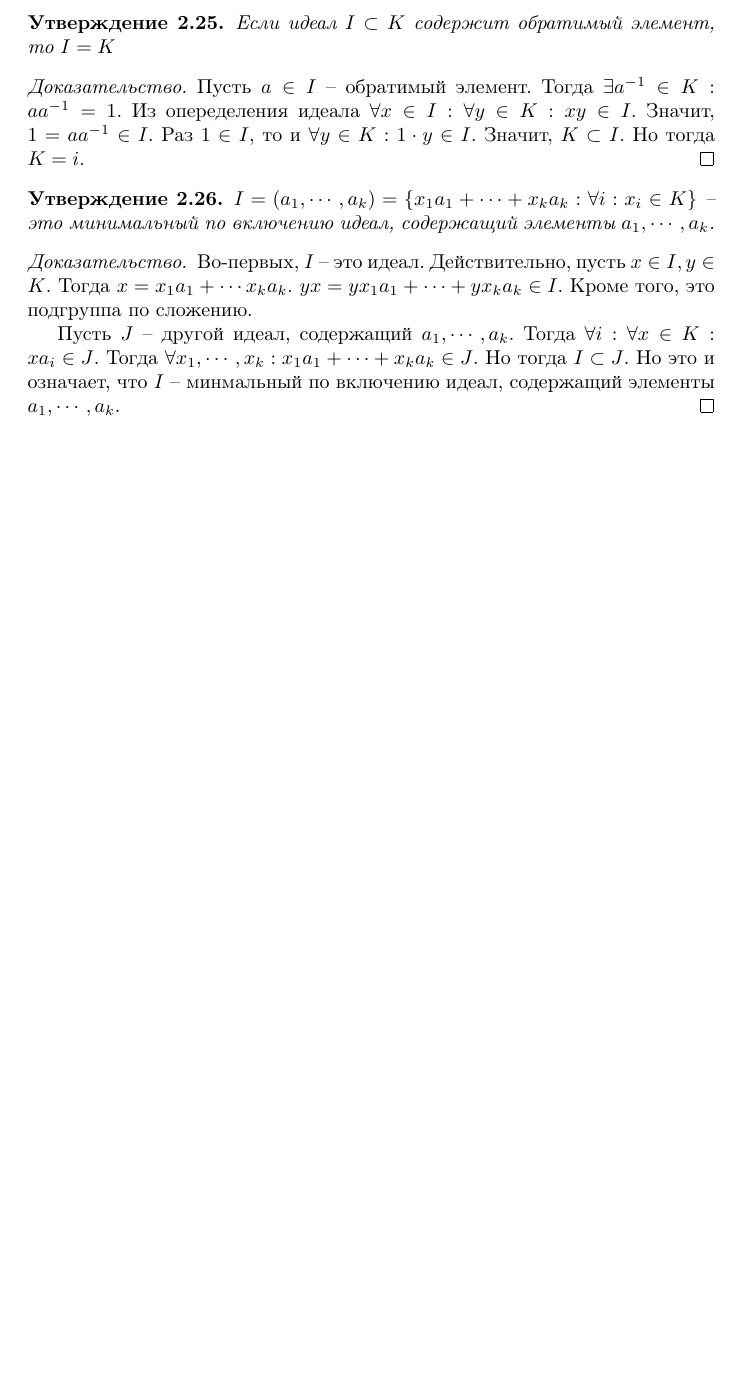
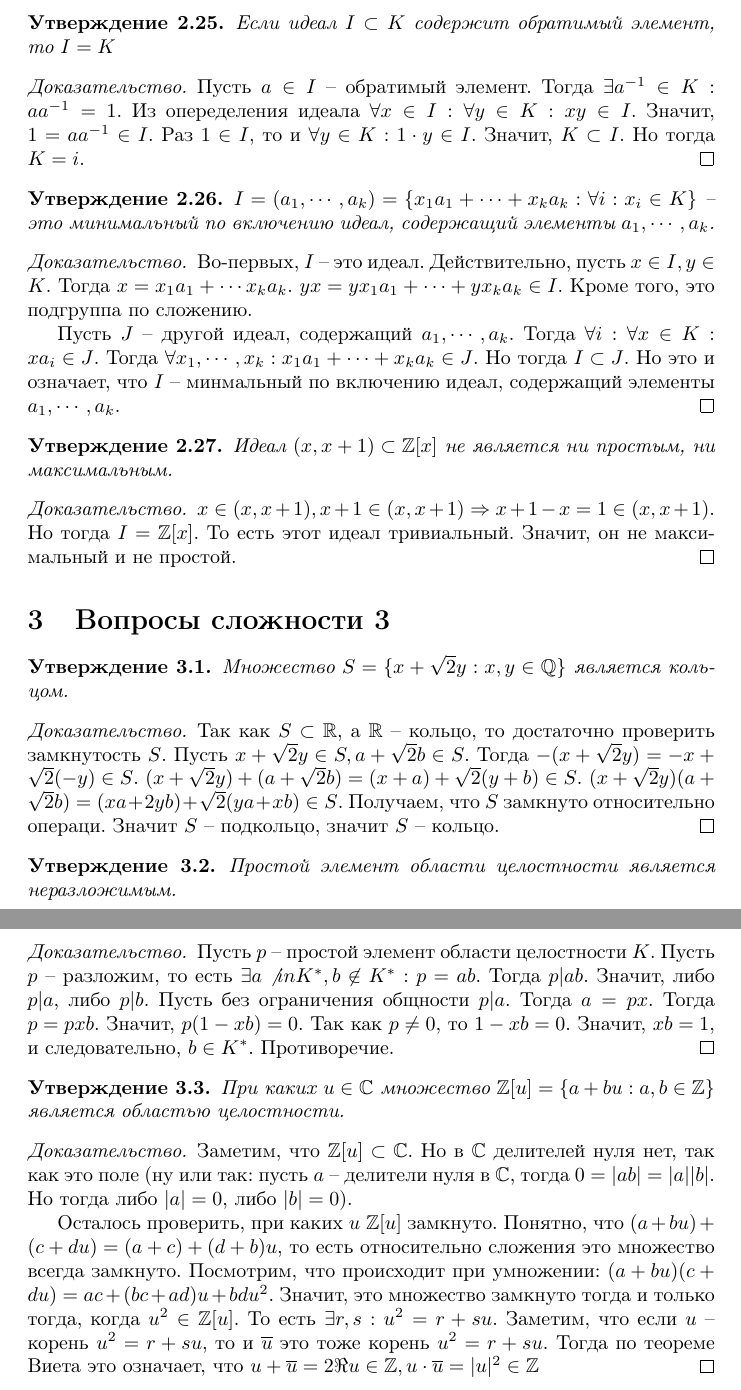
Before and after one commit to standy66/lecture-notes, a LaTeX document (ring-field-review/tex/document.tex): part of page 7 of 7 before the commit and two parts of pages 7 and 8 of 8 after it, the two joined at a grey line, cut so that both start at the same text, the shorter picture padded with empty space. Compiled offline with pdfLaTeX.

Commit message:
ring-field-review updated

```diff
--- a/ring-field-review/tex/document.tex
+++ b/ring-field-review/tex/document.tex
@@ -440,4 +440,55 @@
     минмальный по включению идеал, содержащий элементы $a_1, \cdots, a_k$.
 \end{proof}
 
+\begin{statement}
+    Идеал $(x, x + 1) \subset \mathbb{Z}[x]$ не является ни простым, ни максимальным.
+\end{statement}
+
+\begin{proof}
+    $x \in (x, x+1), x+1 \in (x, x+1) \Rightarrow x+1 - x = 1 \in (x, x+1)$. Но тогда $I = \mathbb{Z}[x]$. То есть этот
+    идеал тривиальный. Значит, он не максимальный и не простой.
+\end{proof}
+
+\section{Вопросы сложности 3}
+
+\begin{statement}
+    Множество $S = \{x + \sqrt{2}y : x, y \in \mathbb{Q}\}$ является кольцом.
+\end{statement}
+
+\begin{proof}
+    Так как $S \subset \mathbb{R}$, а $\mathbb{R}$ -- кольцо, то достаточно проверить замкнутость $S$.
+    Пусть $x + \sqrt{2}y \in S, a + \sqrt{2}b \in S$. Тогда $-(x + \sqrt{2}y) = -x + \sqrt{2}(-y) \in S$. $(x +
+    \sqrt{2}y) + (a + \sqrt{2}b) = (x + a) + \sqrt{2}(y + b) \in S$. $(x + \sqrt{2}y)(a + \sqrt{2}b) = (xa + 2yb) +
+    \sqrt{2}(ya + xb) \in S$. Получаем, что $S$ замкнуто относительно операци. Значит $S$ -- подкольцо, значит $S$ --
+    кольцо.
+\end{proof}
+
+\begin{statement}
+    Простой элемент области целостности является неразложимым.
+\end{statement}
+
+\begin{proof}
+    Пусть $p$ -- простой элемент области целостности $K$. Пусть $p$ -- разложим, то есть $\exists a \not in K^*, b \not
+    \in K^*: p = ab$. Тогда $p | ab$. Значит, либо $p | a$, либо $p | b$. Пусть без ограничения общности $p | a$. Тогда
+    $a = px$. Тогда $p = pxb$. Значит, $p(1 - xb) = 0$. Так как $p \neq 0$, то $1 - xb = 0$. Значит, $xb = 1$, и
+    следовательно, $b \in K^*$. Противоречие.
+\end{proof}
+
+\begin{statement}
+    При каких $u \in \mathbb{C}$ множество $\mathbb{Z}[u] = \{a + bu : a, b \in \mathbb{Z}\}$ является областью
+    целостности.
+\end{statement}
+
+\begin{proof}
+    Заметим, что $\mathbb{Z}[u] \subset \mathbb{C}$. Но в $\mathbb{C}$ делителей нуля нет, так как это поле (ну или так:
+    пусть $a$ -- делители нуля в $\mathbb{C}$, тогда $0 = |ab| = |a||b|$. Но тогда либо $|a| = 0$, либо $|b| = 0$).
+
+    Осталось проверить, при каких $u$ $\mathbb{Z}[u]$ замкнуто. Понятно, что $(a + bu) + (c + du) = (a + c) + (d + b)u$,
+    то есть относительно сложения это множество всегда замкнуто. Посмотрим, что происходит при умножении:
+    $(a + bu)(c + du) = ac + (bc + ad)u + bd u^2$. Значит, это множество замкнуто тогда и только тогда, когда $u^2 \in
+    \mathbb{Z}[u]$. То есть $\exists r, s: u^2 = r + su$. Заметим, что если $u$ -- корень $u^2 = r + su$, то и
+    $\overline u$ это тоже корень $u^2 = r + su$. Тогда по теореме Виета это означает, что $u + \overline u = 2 \Re u \in
+    \mathbb{Z}, u \cdot \overline u = |u|^2 \in \mathbb{Z}$
+\end{proof}
+
 \end{document}
```
Also changed, not shown: ring-field-review/pdf/document.pdf, ring-field-review/tex/document.tex (4 more changed lines).
